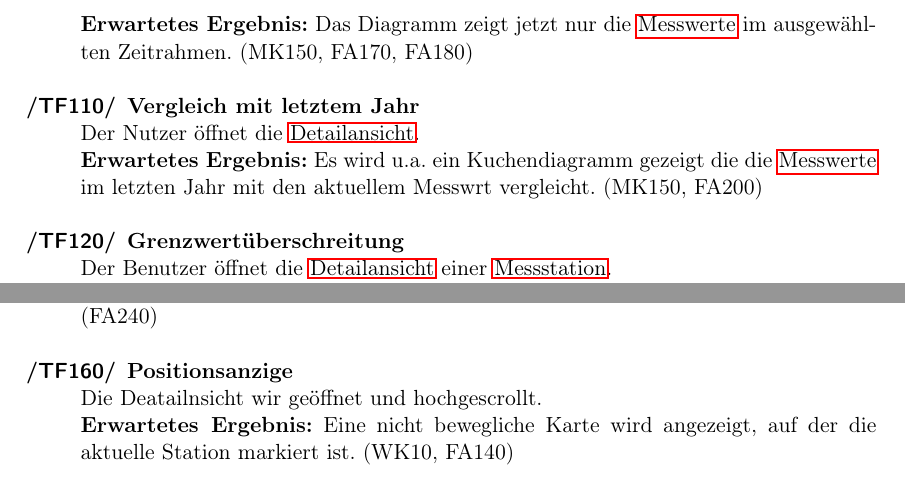
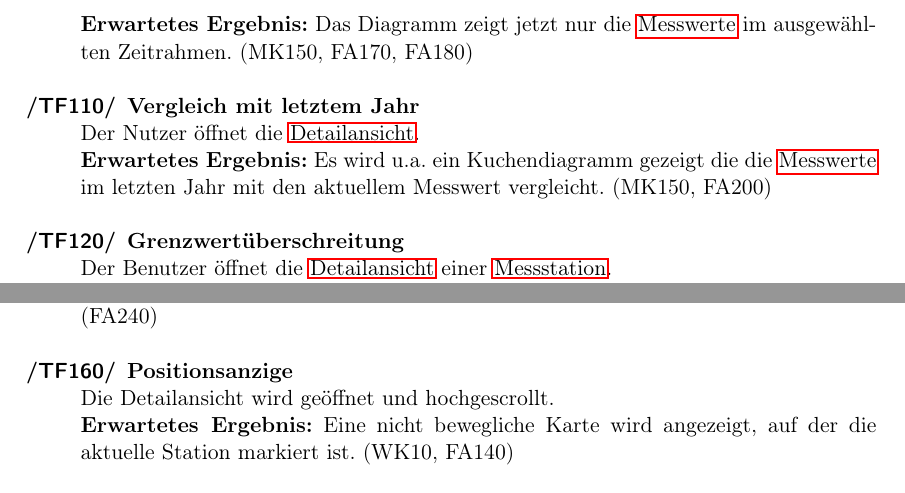
Before and after one commit to JonaEnz/pse-airquality-1, a LaTeX document (Pflichtenheft/Pflichtenheft.tex, which reads Pflichtenheft/chapters/Globale_Testfaelle.tex): two parts of page 19 of 33, joined at a grey line, cut so that both start at the same text. Compiled offline with pdfLaTeX.

Commit message:
fix typos

```diff
--- a/Pflichtenheft/chapters/Globale_Testfaelle.tex
+++ b/Pflichtenheft/chapters/Globale_Testfaelle.tex
@@ -23,7 +23,7 @@
 
     \item[Zeitrahmen einstellen] Der Nutzer wählt ein Diagramm aus und stellt den gewünschten Zeitrahmen ein. \\ \textbf{Erwartetes Ergebnis:} Das Diagramm zeigt jetzt nur die \glspl{Messwert} im ausgewählten Zeitrahmen. (MK150, FA170, FA180)
 
-    \item[Vergleich mit letztem Jahr] Der Nutzer öffnet die \gls{Detailansicht}. \\ \textbf{Erwartetes Ergebnis:} Es wird u.a. ein Kuchendiagramm gezeigt die die \glspl{Messwert} im letzten Jahr mit den aktuellem Messwrt vergleicht. (MK150, FA200)
+    \item[Vergleich mit letztem Jahr] Der Nutzer öffnet die \gls{Detailansicht}. \\ \textbf{Erwartetes Ergebnis:} Es wird u.a. ein Kuchendiagramm gezeigt die die \glspl{Messwert} im letzten Jahr mit den aktuellem Messwert vergleicht. (MK150, FA200)
 
     \item[Grenzwertüberschreitung] Der Benutzer öffnet die \gls{Detailansicht} einer \gls{Station}. \\ \textbf{Erwartetes Ergebnis:} Eine Warnung an die Grenzwertüberschreitung falls der \gls{Messwert} den Grenzwert überschreitet. Keine Warnung sonst. (FA160)
 
@@ -36,7 +36,7 @@
 
 	\item[Ladeanzeige] Der Nutzer öffnet die  \gls{Detailansicht} und scrollt weit nach unten. \\ \textbf{Erwartetes Ergebnis:} Eine animierte Ladeanzeige zeigt, dass die Seite gerade lädt. (FA240)
 
-	\item[Positionsanzige] Die Deatailnsicht wir geöffnet und hochgescrollt. \\ \textbf{Erwartetes Ergebnis:} Eine nicht bewegliche Karte wird angezeigt, auf der die aktuelle Station markiert ist. (WK10, FA140)
+	\item[Positionsanzige] Die Detailansicht wird geöffnet und hochgescrollt. \\ \textbf{Erwartetes Ergebnis:} Eine nicht bewegliche Karte wird angezeigt, auf der die aktuelle Station markiert ist. (WK10, FA140)
 
 	\item[Sprache wechseln] Der Benutzer klickt eine Flaggen-Icon an. \\ \textbf{Erwartetes Ergebnis:} Die Webanwendung wird in der gewählten Sprache angezeigt. (WK30, FA230)
 
```
Also changed, not shown: Pflichtenheft/chapters/Funktionale_Anforderungen.tex (+1 -1 lines), Pflichtenheft/chapters/Zielbestimmung.tex (+2 -2 lines), Pflichtenheft/chapters/Globale_Testfaelle.tex (4 more changed lines).
